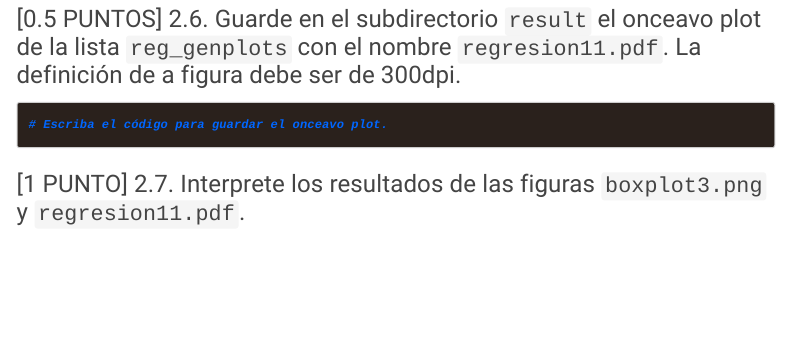
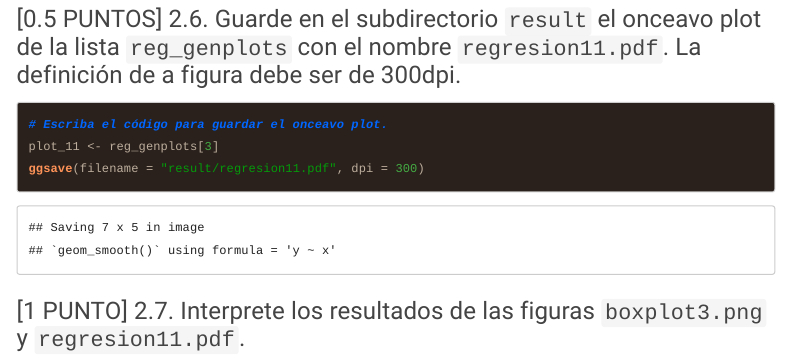
Before and after one commit to Liz199820/GBI6-ExamenFinal, an R Markdown document (2021I_GBI6_ExamenFinal.Rmd): the page in a window 1100 px wide, from 17690 px down. Rendered offline with R 4.5, knitr and Pandoc, with nearby package versions; code that draws random numbers runs with fixed seeds of ours; menus at the side of the page are left out; long lines of code are wrapped.

Commit message:
Lizeth García, resuelve el ejercicio 2.6
Se realizó el ejercicio 2.6

````diff
--- a/2021I_GBI6_ExamenFinal.Rmd
+++ b/2021I_GBI6_ExamenFinal.Rmd
@@ -202,7 +202,8 @@
 ### [0.5 PUNTOS] 2.6. Guarde en el subdirectorio ```result``` el onceavo plot de la lista ```reg_genplots``` con el nombre ```regresion11.pdf```. La definición de a figura debe ser de 300dpi.
 ```{r reg11}
 # Escriba el código para guardar el onceavo plot.
-
+plot_11 <- reg_genplots[3]
+ggsave(filename = "result/regresion11.pdf", dpi = 300)
 
 ```
 
````
Also changed, not shown: 2021I_GBI6_ExamenFinal.html, result/boxplot3.png, result/regresion11.pdf (added), 2021I_GBI6_ExamenFinal.Rmd (6 more changed lines).
